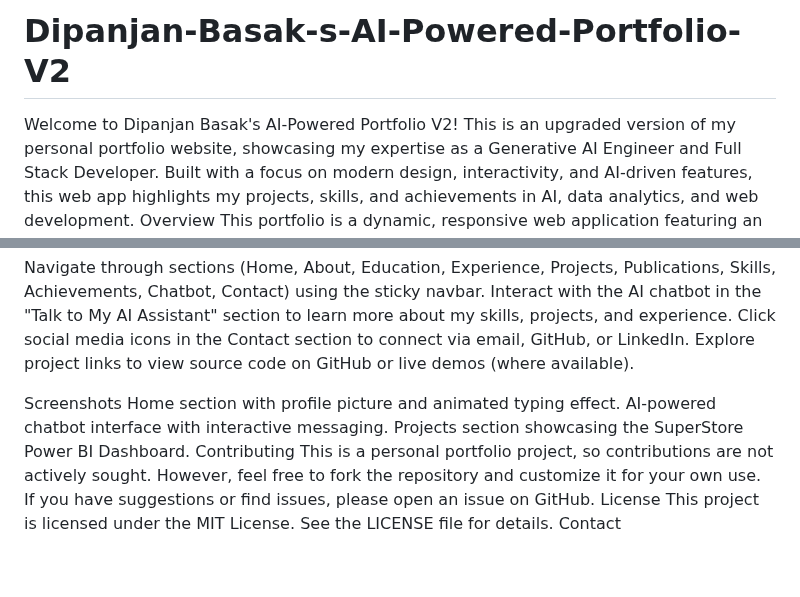
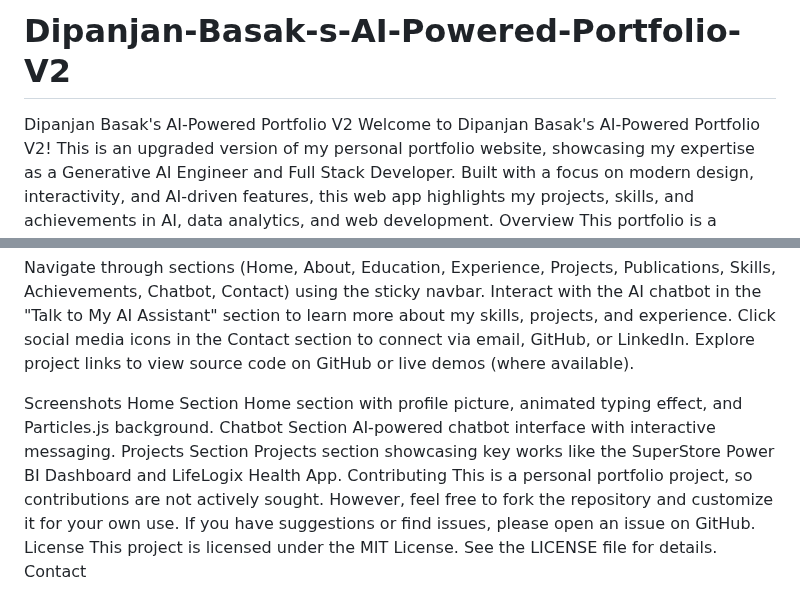
Before and after one commit to DipanjanBasak-git/Dipanjan-Basak-s-AI-Powered-Portfolio-V2, a Markdown page: README.md, 2 parts joined by grey strips. GitHub-like rendering; blank space fills up the shorter version.

```diff
--- a/README.md
+++ b/README.md
@@ -1,5 +1,6 @@
 # Dipanjan-Basak-s-AI-Powered-Portfolio-V2
 
+Dipanjan Basak's AI-Powered Portfolio V2
 Welcome to Dipanjan Basak's AI-Powered Portfolio V2! This is an upgraded version of my personal portfolio website, showcasing my expertise as a Generative AI Engineer and Full Stack Developer. Built with a focus on modern design, interactivity, and AI-driven features, this web app highlights my projects, skills, and achievements in AI, data analytics, and web development.
 Overview
 This portfolio is a dynamic, responsive web application featuring an AI-powered chatbot, smooth animations, and a professional interface. It serves as a comprehensive showcase of my technical skills, research contributions, and passion for creating impactful, user-focused solutions at the intersection of AI and full-stack development.
@@ -82,9 +83,12 @@ Click social media icons in the Contact section to connect via email, GitHub, or
 Explore project links to view source code on GitHub or live demos (where available).
 
 Screenshots
-Home section with profile picture and animated typing effect.
+Home Section
+Home section with profile picture, animated typing effect, and Particles.js background.
+Chatbot Section
 AI-powered chatbot interface with interactive messaging.
-Projects section showcasing the SuperStore Power BI Dashboard.
+Projects Section
+Projects section showcasing key works like the SuperStore Power BI Dashboard and LifeLogix Health App.
 Contributing
 This is a personal portfolio project, so contributions are not actively sought. However, feel free to fork the repository and customize it for your own use. If you have suggestions or find issues, please open an issue on GitHub.
 License
```
